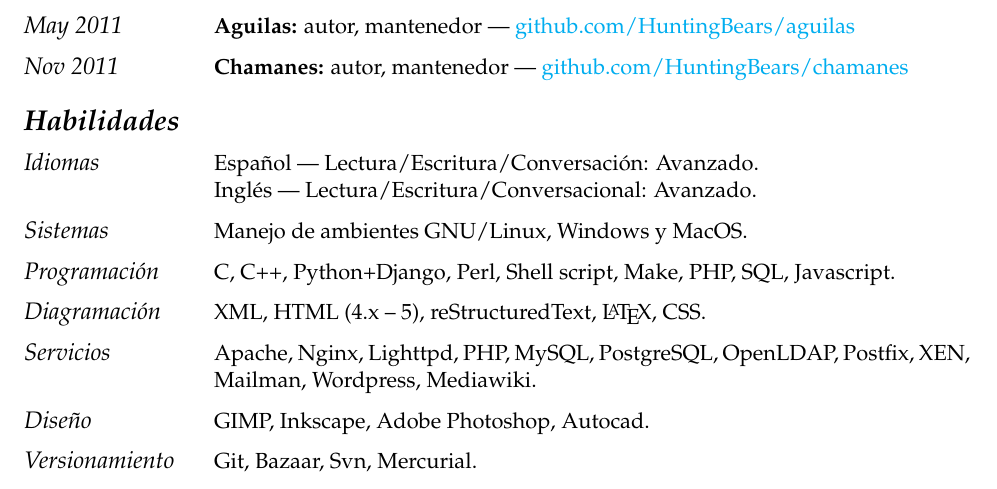
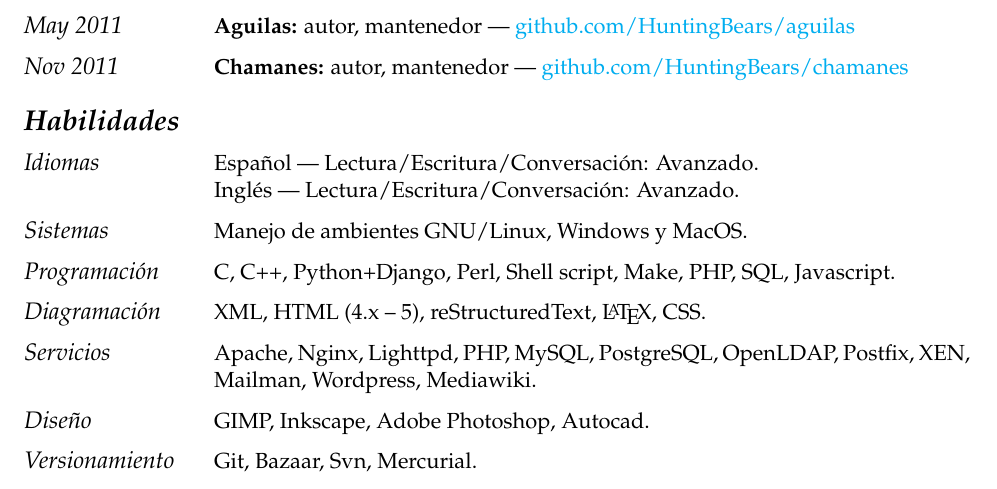
Before and after one commit to LuisAlejandro/curriculum-vitae, a LaTeX CV (curriculumvitae-es.tex): part of page 3 of 3, cut so that both start at the same text. Compiled offline with pdfLaTeX.

Commit message:
Corrigiendo detalle de acentuación

```diff
--- a/curriculumvitae-es.tex
+++ b/curriculumvitae-es.tex
@@ -241,7 +241,7 @@
 \begin{cvlist}{Habilidades}
 \item[\textit{\large{Idiomas}}]{
 	Espa\~nol --- Lectura/Escritura/Conversación: Avanzado.\\
-	Ingl\'es --- Lectura/Escritura/Conversacional: Avanzado.
+	Ingl\'es --- Lectura/Escritura/Conversación: Avanzado.
 }
 \item[\textit{\large{Sistemas}}]{Manejo de ambientes GNU/Linux, Windows y MacOS.}
 \item[\textit{\large{Programaci\'on}}]{C, C++, Python+Django, Perl, Shell script, Make, PHP, SQL, Javascript.}
```
